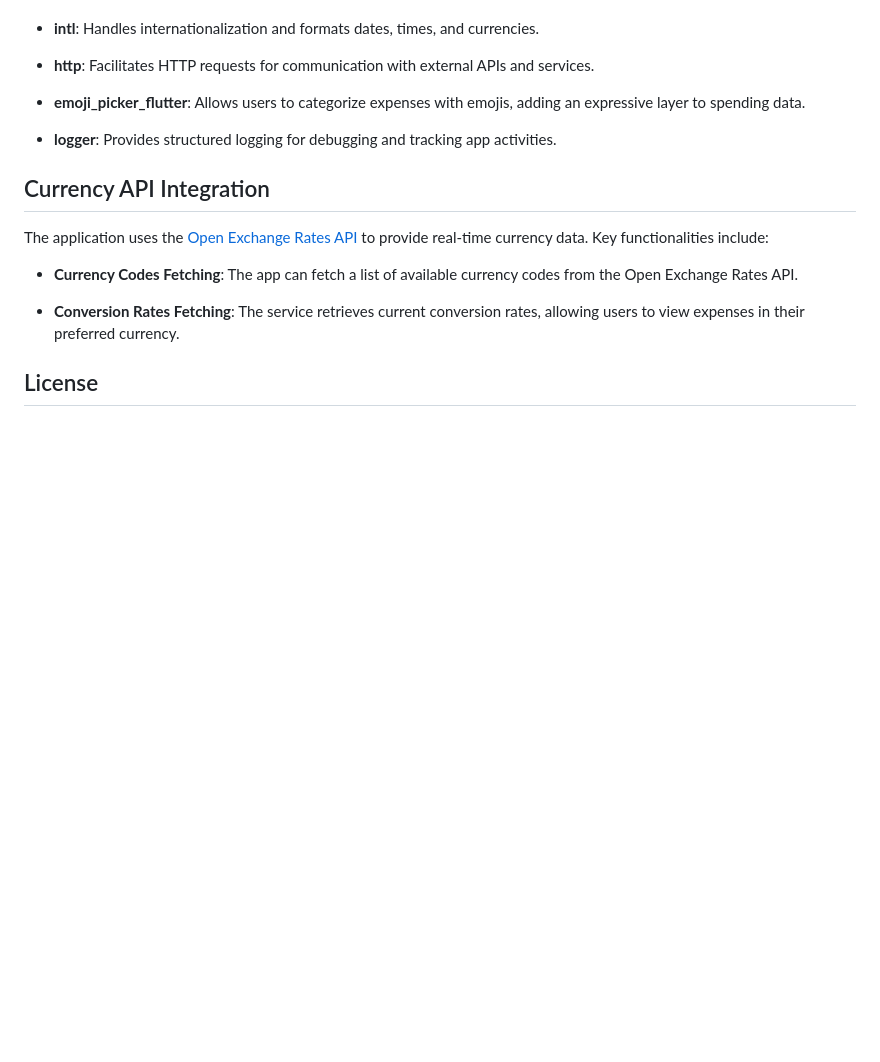
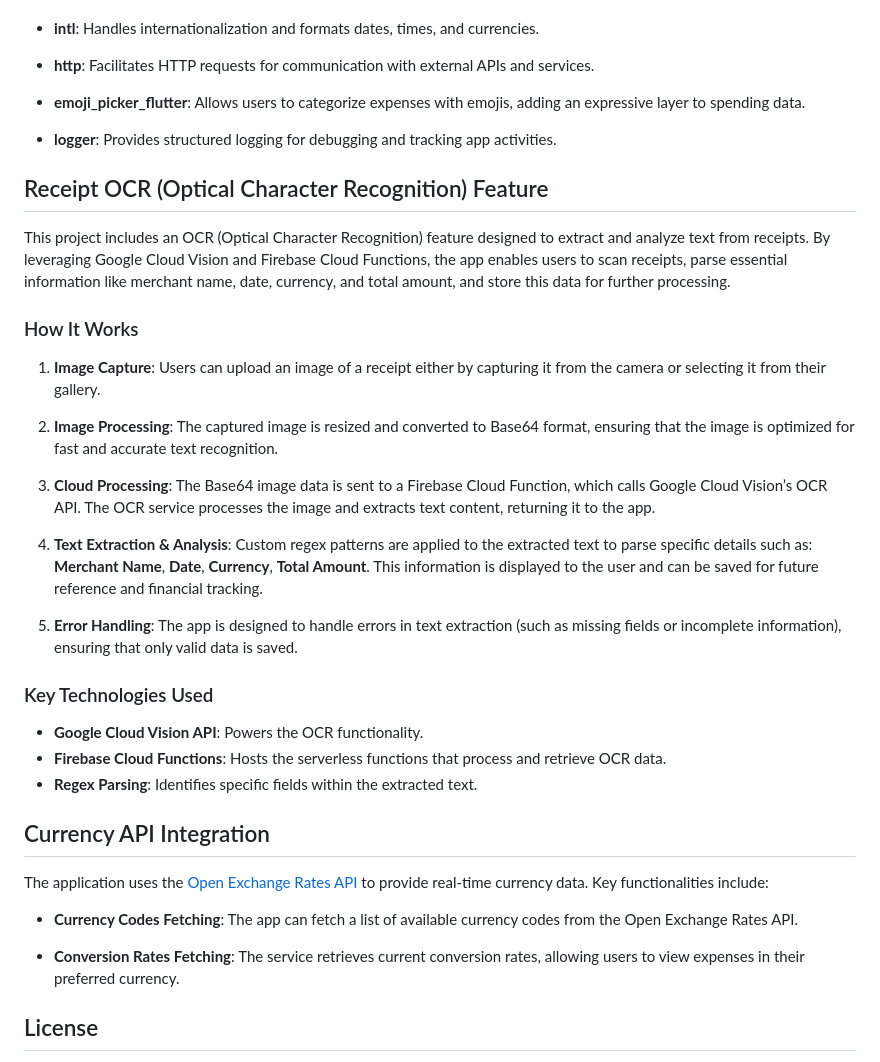
Before and after one commit to muayyat/Receipt-Manager-App, a Markdown page: README.md, the part around the change. GitHub-like rendering; blank space fills up the shorter version.

```diff
--- a/README.md
+++ b/README.md
@@ -98,6 +98,25 @@ To get a copy of the project up and running on your local machine, follow these
 
 - **logger**: Provides structured logging for debugging and tracking app activities.
 
+## Receipt OCR (Optical Character Recognition) Feature
+This project includes an OCR (Optical Character Recognition) feature designed to extract and analyze text from receipts. By leveraging Google Cloud Vision and Firebase Cloud Functions, the app enables users to scan receipts, parse essential information like merchant name, date, currency, and total amount, and store this data for further processing.
+
+### How It Works
+1. **Image Capture**: Users can upload an image of a receipt either by capturing it from the camera or selecting it from their gallery.
+
+2. **Image Processing**: The captured image is resized and converted to Base64 format, ensuring that the image is optimized for fast and accurate text recognition.
+
+3. **Cloud Processing**: The Base64 image data is sent to a Firebase Cloud Function, which calls Google Cloud Vision’s OCR API.
+The OCR service processes the image and extracts text content, returning it to the app.
+4. **Text Extraction & Analysis**: Custom regex patterns are applied to the extracted text to parse specific details such as: **Merchant Name**, **Date**, **Currency**, **Total Amount**. This information is displayed to the user and can be saved for future reference and financial tracking.
+
+5. **Error Handling**: The app is designed to handle errors in text extraction (such as missing fields or incomplete information), ensuring that only valid data is saved.
+
+### Key Technologies Used
+- **Google Cloud Vision API**: Powers the OCR functionality.
+- **Firebase Cloud Functions**: Hosts the serverless functions that process and retrieve OCR data.
+- **Regex Parsing**: Identifies specific fields within the extracted text.
+
 ## Currency API Integration
 
 The application uses the [Open Exchange Rates API](https://openexchangerates.org/) to provide real-time currency data. Key functionalities include:
```
